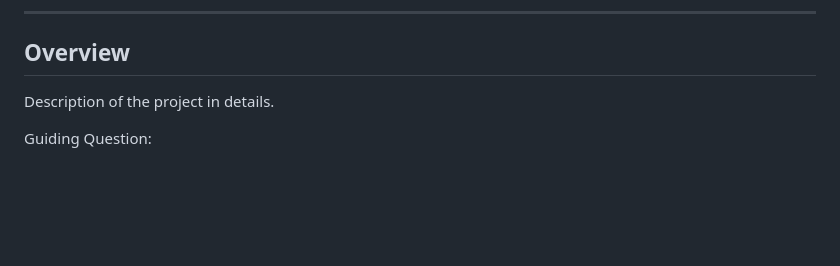
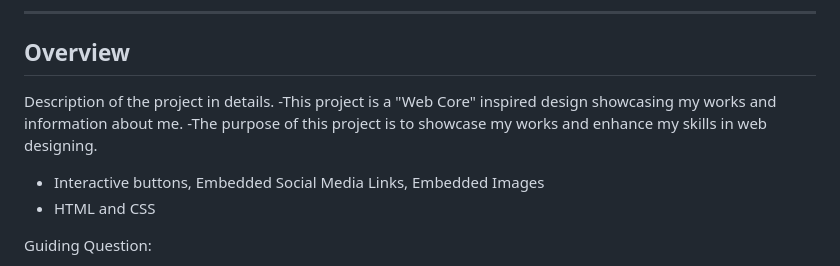
Before and after one commit to Madheline09/WD-Code-Demo-1-TD21, a Markdown page: readme.md, the part around the change. Drawn GitHub-style; blank space fills up the shorter version.

```diff
--- a/readme.md
+++ b/readme.md
@@ -58,6 +58,10 @@
 <!-- TODO: To be changed -->
 <!-- The following are just sample -->
 Description of the project in details.
+-This project is a "Web Core" inspired design showcasing my works and information about me.
+-The purpose of this project is to showcase my works and enhance my skills in web designing.
+- Interactive buttons, Embedded Social Media Links, Embedded Images
+- HTML and CSS
 
 Guiding Question:
 - What is the project
```
